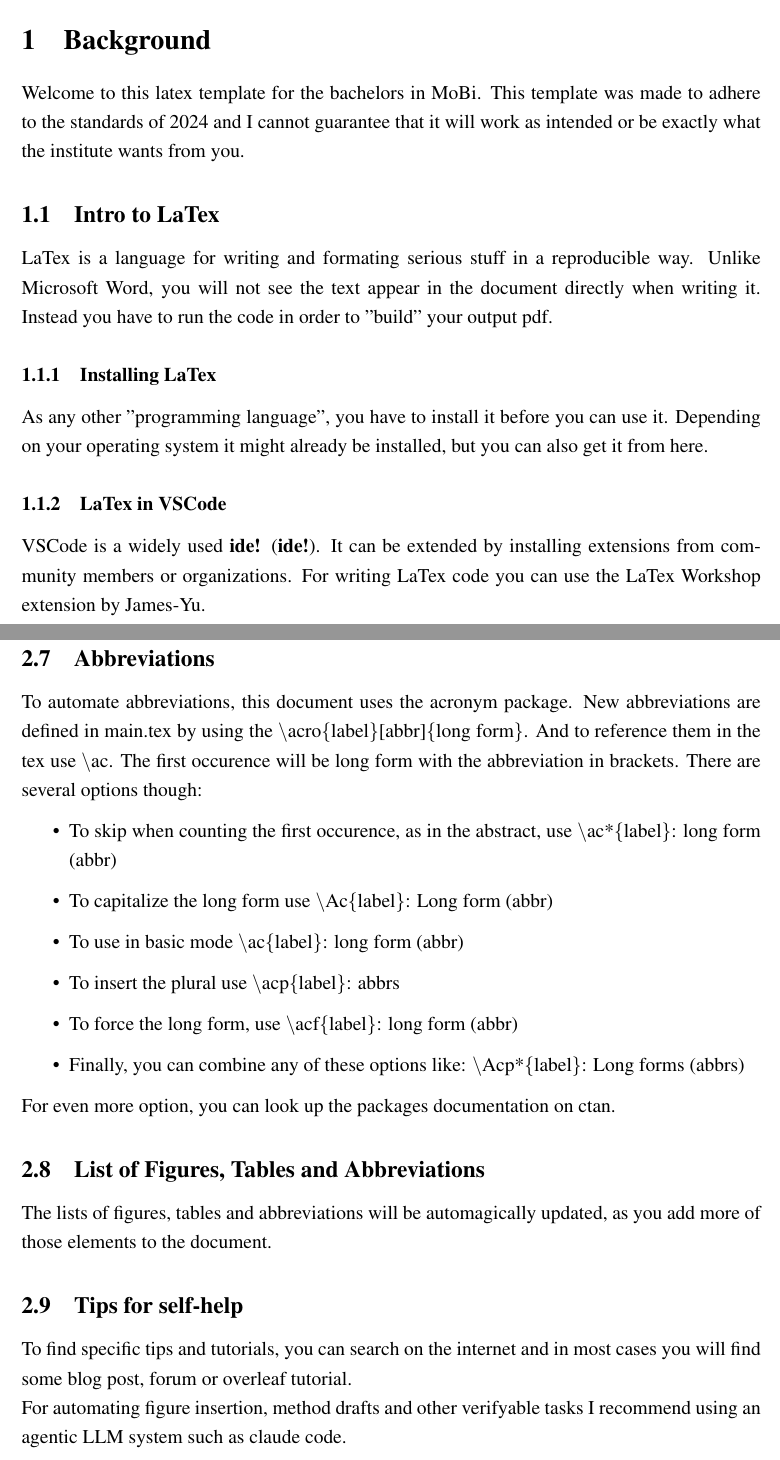
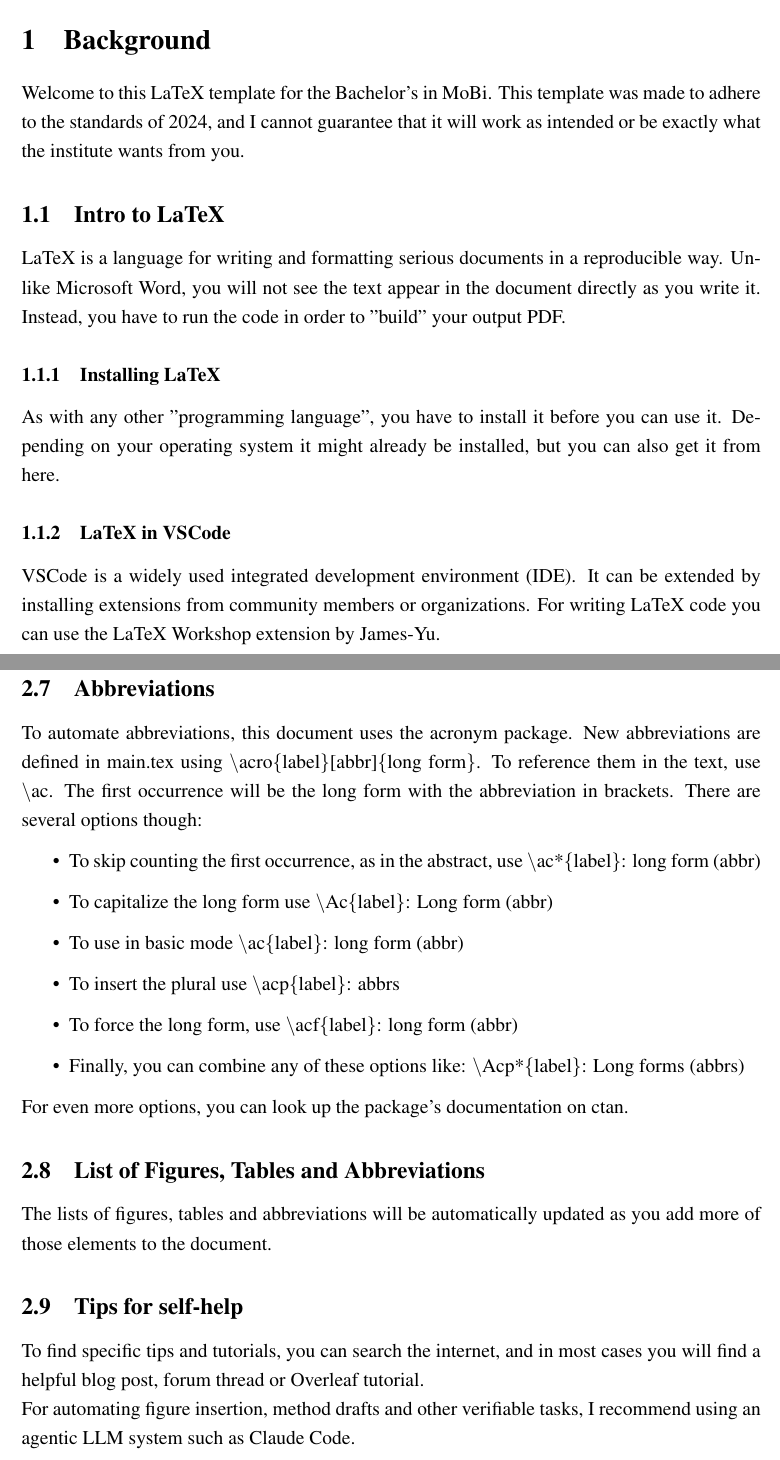
Before and after one commit to NTBiotech/MoBi_Bachelor_LaTex, a LaTeX document (main/main.tex, which reads sections/Introduction.tex, sections/Methods.tex): two parts of pages 9 and 12 of 16, joined at a grey line, cut so that both start at the same text. Compiled offline with pdfLaTeX.

Commit message:
fixes and admin

```diff
--- a/sections/Introduction.tex
+++ b/sections/Introduction.tex
@@ -1,10 +1,10 @@
 % ---INTRODUCTION---
 \section{Background}
 %Introduction
-Welcome to this latex template for the bachelors in MoBi. This template was made to adhere to the standards of 2024 and I cannot guarantee that it will work as intended or be exactly what the institute wants from you.
-\subsection{Intro to LaTex}
-LaTex is a language for writing and formating serious stuff in a reproducible way. Unlike Microsoft Word, you will not see the text appear in the document directly when writing it. Instead you have to run the code in order to "build" your output pdf.
-\subsubsection{Installing LaTex}
-As any other "programming language", you have to install it before you can use it. Depending on your operating system it might already be installed, but you can also get it from \href{https://www.latex-project.org/get/#tex-distributions}{here}.
-\subsubsection{LaTex in VSCode}
-\Ac{vscode} is a widely used \ac{ide}. It can be extended by installing extensions from community members or organizations. For writing LaTex code you can use the \href{https://open-vsx.org/vscode/item?itemName=James-Yu.latex-workshop}{LaTex Workshop} extension by James-Yu.
+Welcome to this LaTeX template for the Bachelor's in MoBi. This template was made to adhere to the standards of 2024, and I cannot guarantee that it will work as intended or be exactly what the institute wants from you.
+\subsection{Intro to LaTeX}
+LaTeX is a language for writing and formatting serious documents in a reproducible way. Unlike Microsoft Word, you will not see the text appear in the document directly as you write it. Instead, you have to run the code in order to "build" your output PDF.
+\subsubsection{Installing LaTeX}
+As with any other "programming language", you have to install it before you can use it. Depending on your operating system it might already be installed, but you can also get it from \href{https://www.latex-project.org/get/#tex-distributions}{here}.
+\subsubsection{LaTeX in VSCode}
+\Ac{vscode} is a widely used \ac{ide}. It can be extended by installing extensions from community members or organizations. For writing LaTeX code you can use the \href{https://open-vsx.org/vscode/item?itemName=James-Yu.latex-workshop}{LaTeX Workshop} extension by James-Yu.
--- a/sections/Methods.tex
+++ b/sections/Methods.tex
@@ -50,20 +50,20 @@ To refer to figures or sections by their numbers, label the element with label (
 
 \subsection{Abbreviations}
 To automate abbreviations, this document uses the acronym package.
-New abbreviations are defined in main.tex by using the \textbackslash acro\{label\}[abbr]\{long form\}. And to reference them in the tex use \textbackslash ac. The first occurence will be long form with the abbreviation in brackets. There are several options though:
+New abbreviations are defined in main.tex using \textbackslash acro\{label\}[abbr]\{long form\}. To reference them in the text, use \textbackslash ac. The first occurrence will be the long form with the abbreviation in brackets. There are several options though:
 \begin{itemize}
-    \item To skip when counting the first occurence, as in the abstract, use \textbackslash ac*\{label\}: \ac*{label}
+    \item To skip counting the first occurrence, as in the abstract, use \textbackslash ac*\{label\}: \ac*{label}
     \item To capitalize the long form use \textbackslash Ac\{label\}: \Ac*{label}
     \item To use in basic mode \textbackslash ac\{label\}: \ac{label}
     \item To insert the plural use \textbackslash acp\{label\}: \acp{label}
     \item To force the long form, use \textbackslash acf\{label\}: \acf{label}
     \item Finally, you can combine any of these options like: \textbackslash Acp*\{label\}: \Acfp*{label}
 \end{itemize}
-For even more option, you can look up the packages documentation on \href{https://www.ctan.org/pkg/acronym}{ctan}.
+For even more options, you can look up the package's documentation on \href{https://www.ctan.org/pkg/acronym}{ctan}.
 
 \subsection{List of Figures, Tables and Abbreviations}
-The lists of figures, tables and abbreviations will be automagically updated, as you add more of those elements to the document.
+The lists of figures, tables and abbreviations will be automatically updated as you add more of those elements to the document.
 
 \subsection{Tips for self-help}
-To find specific tips and tutorials, you can search on the internet and in most cases you will find some blog post, forum or overleaf tutorial.\\
-For automating figure insertion, method drafts and other verifyable tasks I recommend using an agentic LLM system such as claude code.
+To find specific tips and tutorials, you can search the internet, and in most cases you will find a helpful blog post, forum thread or Overleaf tutorial.\\
+For automating figure insertion, method drafts and other verifiable tasks, I recommend using an agentic LLM system such as Claude Code.
```
Also changed, not shown: main/main.tex (+1 -0 lines), tables/baseline_hparams.csv (+1 -10 lines), README.md (added), main/main.pdf, sections/Methods.tex (14 more changed lines), 2 other files.
